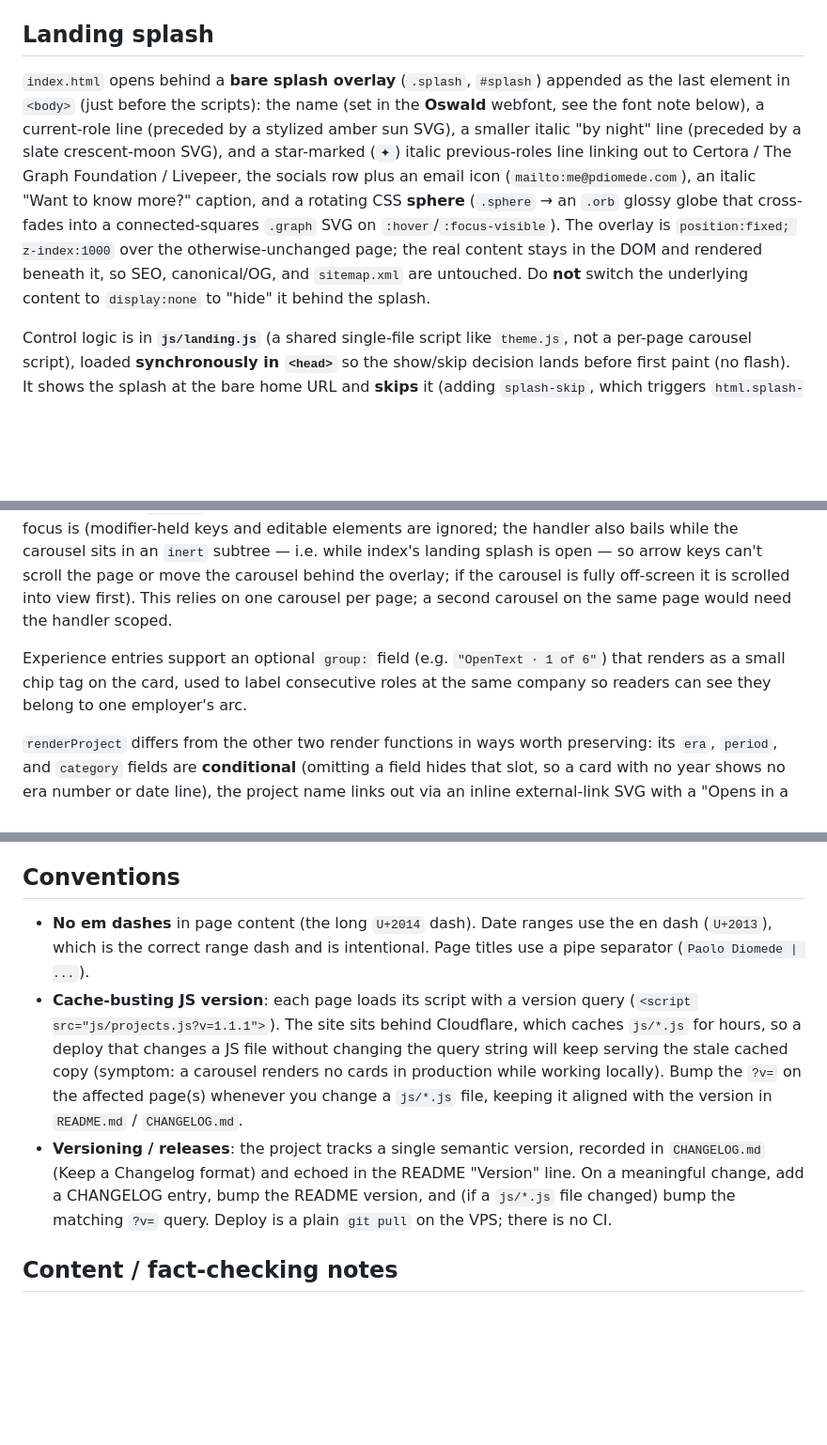
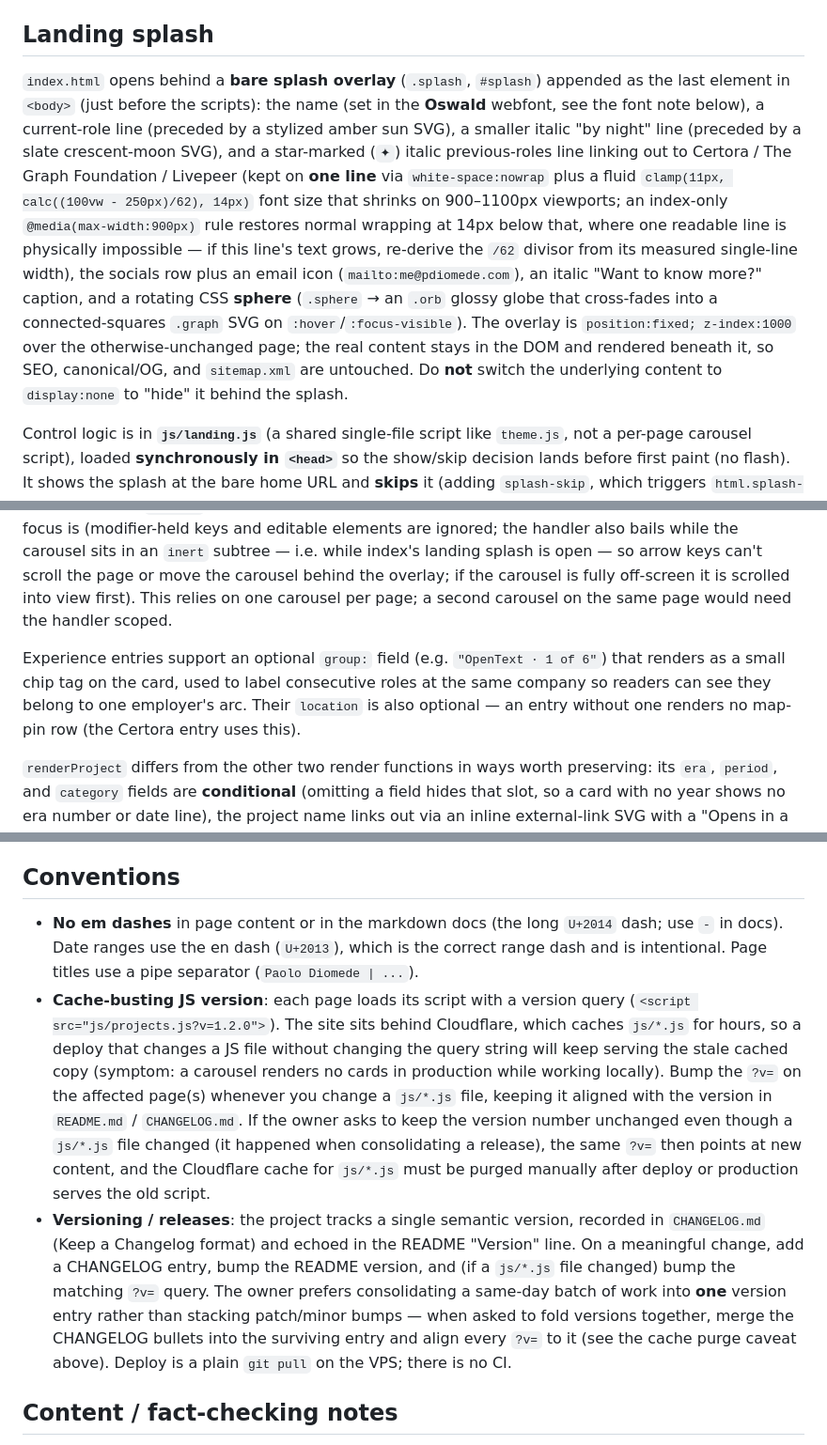
Before and after one commit to pdiomede/webnew, a Markdown page: CLAUDE.md, 3 parts joined by grey strips. Shown at 94% size. Rendered like a GitHub page; blank space fills up the shorter version.

Commit message:
docs: refresh CLAUDE.md after the v1.2.0 session
- Document the splash prev-roles one-line mechanism (fluid clamp font,
  nowrap, 900px wrap fallback) and how to re-derive its divisor
- Note the optional location on experience entries
- Extend the no-em-dash rule to the markdown docs
- Record the Cloudflare purge caveat when a ?v= is reused after content
  changed, and the owner's preference for consolidating same-day work
  into a single version entry

Co-Authored-By: Claude Fable 5 <noreply@anthropic.com>

```diff
--- a/CLAUDE.md
+++ b/CLAUDE.md
@@ -56,7 +56,7 @@ The toggle logic lives in **`js/theme.js`**, a single shared file (unlike the pe
 
 ## Landing splash
 
-`index.html` opens behind a **bare splash overlay** (`.splash`, `#splash`) appended as the last element in `<body>` (just before the scripts): the name (set in the **Oswald** webfont, see the font note below), a current-role line (preceded by a stylized amber sun SVG), a smaller italic "by night" line (preceded by a slate crescent-moon SVG), and a star-marked (`✦`) italic previous-roles line linking out to Certora / The Graph Foundation / Livepeer, the socials row plus an email icon (`mailto:me@pdiomede.com`), an italic "Want to know more?" caption, and a rotating CSS **sphere** (`.sphere` → an `.orb` glossy globe that cross-fades into a connected-squares `.graph` SVG on `:hover`/`:focus-visible`). The overlay is `position:fixed; z-index:1000` over the otherwise-unchanged page; the real content stays in the DOM and rendered beneath it, so SEO, canonical/OG, and `sitemap.xml` are untouched. Do **not** switch the underlying content to `display:none` to "hide" it behind the splash.
+`index.html` opens behind a **bare splash overlay** (`.splash`, `#splash`) appended as the last element in `<body>` (just before the scripts): the name (set in the **Oswald** webfont, see the font note below), a current-role line (preceded by a stylized amber sun SVG), a smaller italic "by night" line (preceded by a slate crescent-moon SVG), and a star-marked (`✦`) italic previous-roles line linking out to Certora / The Graph Foundation / Livepeer (kept on **one line** via `white-space:nowrap` plus a fluid `clamp(11px, calc((100vw - 250px)/62), 14px)` font size that shrinks on 900–1100px viewports; an index-only `@media(max-width:900px)` rule restores normal wrapping at 14px below that, where one readable line is physically impossible — if this line's text grows, re-derive the `/62` divisor from its measured single-line width), the socials row plus an email icon (`mailto:me@pdiomede.com`), an italic "Want to know more?" caption, and a rotating CSS **sphere** (`.sphere` → an `.orb` glossy globe that cross-fades into a connected-squares `.graph` SVG on `:hover`/`:focus-visible`). The overlay is `position:fixed; z-index:1000` over the otherwise-unchanged page; the real content stays in the DOM and rendered beneath it, so SEO, canonical/OG, and `sitemap.xml` are untouched. Do **not** switch the underlying content to `display:none` to "hide" it behind the splash.
 
 Control logic is in **`js/landing.js`** (a shared single-file script like `theme.js`, not a per-page carousel script), loaded **synchronously in `<head>`** so the show/skip decision lands before first paint (no flash). It shows the splash at the bare home URL and **skips** it (adding `splash-skip`, which triggers `html.splash-skip .splash{display:none}`) only when `location.hash` is a deep link (e.g. `index.html#now` / `#journey` arriving from the Projects/Education nav), so those land straight on the section. Otherwise it adds `splash-open` to `<html>` (scroll lock) and, on `DOMContentLoaded`, marks every other `<body>` child `inert` + `aria-hidden` so the page behind stays out of the tab order and the a11y tree. The nav brand points at `index.html` (no hash), so clicking it returns to the splash. The sphere click (`#splash-enter`) runs `dismiss()`: it removes the scroll lock, un-inerts the page, fades the overlay via the `is-dismissed` class, and (only for keyboard activation, to avoid a stray focus ring on a mouse click) moves focus to the nav brand. Escape also dismisses; a `<noscript>` rule hides the splash when JS is off so no-JS visitors aren't trapped. There is no session-based skip (so the brand always returns here). Bump its `?v=` like any other `js/*.js` file when you change it.
 
@@ -70,7 +70,7 @@ The splash is **intentionally hardcoded light** (literal hex, no `--*` variables
 
 All three pages are data-driven: content lives in an array inside the page's external script (`experiences[]` in `js/index.js`, `education[]` in `js/education.js`, `projects[]` in `js/projects.js`), not in HTML. A generic `makeCarousel(items, trackEl, dotsEl, prevBtn, nextBtn, renderFn)` renders each array into a horizontal scroll-snap carousel, paired with a per-page render function (`renderExperience` / `renderEducation` / `renderProject`). To add or change an entry, edit the array; never hand-write slide markup. The CSS `<style>` block is still duplicated inline in every page (change one, change all), but the JavaScript lives per-page in `js/`: `makeCarousel` and the logo helpers (`logoChip` / `onLogoError` / `chipMono`) are duplicated across all three scripts (standalone-clone convention). `makeCarousel` also registers a document-level `keydown` handler so ArrowLeft / ArrowRight navigate the carousel no matter where focus is (modifier-held keys and editable elements are ignored; the handler also bails while the carousel sits in an `inert` subtree — i.e. while index's landing splash is open — so arrow keys can't scroll the page or move the carousel behind the overlay; if the carousel is fully off-screen it is scrolled into view first). This relies on one carousel per page; a second carousel on the same page would need the handler scoped.
 
-Experience entries support an optional `group:` field (e.g. `"OpenText · 1 of 6"`) that renders as a small chip tag on the card, used to label consecutive roles at the same company so readers can see they belong to one employer's arc.
+Experience entries support an optional `group:` field (e.g. `"OpenText · 1 of 6"`) that renders as a small chip tag on the card, used to label consecutive roles at the same company so readers can see they belong to one employer's arc. Their `location` is also optional — an entry without one renders no map-pin row (the Certora entry uses this).
 
 `renderProject` differs from the other two render functions in ways worth preserving: its `era`, `period`, and `category` fields are **conditional** (omitting a field hides that slot, so a card with no year shows no era number or date line), the project name links out via an inline external-link SVG with a "Opens in a new tab" title (rendered only when the entry has a `url`), and project logos are sized 20% larger than the other carousels via a page-scoped `#projects .logo-chip` rule (72px) in `projects.html`. Project `category` labels are descriptive classifications (e.g. "Security · Web Tool") rather than the locations the other pages put in that slot.
 
@@ -90,9 +90,9 @@ Theme colors are CSS custom properties on `:root` (the `--li-*` LinkedIn-blue pa
 
 ## Conventions
 
-- **No em dashes** in page content (the long `U+2014` dash). Date ranges use the en dash (`U+2013`), which is the correct range dash and is intentional. Page titles use a pipe separator (`Paolo Diomede | ...`).
-- **Cache-busting JS version**: each page loads its script with a version query (`<script src="js/projects.js?v=1.1.1">`). The site sits behind Cloudflare, which caches `js/*.js` for hours, so a deploy that changes a JS file without changing the query string will keep serving the stale cached copy (symptom: a carousel renders no cards in production while working locally). Bump the `?v=` on the affected page(s) whenever you change a `js/*.js` file, keeping it aligned with the version in `README.md` / `CHANGELOG.md`.
-- **Versioning / releases**: the project tracks a single semantic version, recorded in `CHANGELOG.md` (Keep a Changelog format) and echoed in the README "Version" line. On a meaningful change, add a CHANGELOG entry, bump the README version, and (if a `js/*.js` file changed) bump the matching `?v=` query. Deploy is a plain `git pull` on the VPS; there is no CI.
+- **No em dashes** in page content or in the markdown docs (the long `U+2014` dash; use `-` in docs). Date ranges use the en dash (`U+2013`), which is the correct range dash and is intentional. Page titles use a pipe separator (`Paolo Diomede | ...`).
+- **Cache-busting JS version**: each page loads its script with a version query (`<script src="js/projects.js?v=1.2.0">`). The site sits behind Cloudflare, which caches `js/*.js` for hours, so a deploy that changes a JS file without changing the query string will keep serving the stale cached copy (symptom: a carousel renders no cards in production while working locally). Bump the `?v=` on the affected page(s) whenever you change a `js/*.js` file, keeping it aligned with the version in `README.md` / `CHANGELOG.md`. If the owner asks to keep the version number unchanged even though a `js/*.js` file changed (it happened when consolidating a release), the same `?v=` then points at new content, and the Cloudflare cache for `js/*.js` must be purged manually after deploy or production serves the old script.
+- **Versioning / releases**: the project tracks a single semantic version, recorded in `CHANGELOG.md` (Keep a Changelog format) and echoed in the README "Version" line. On a meaningful change, add a CHANGELOG entry, bump the README version, and (if a `js/*.js` file changed) bump the matching `?v=` query. The owner prefers consolidating a same-day batch of work into **one** version entry rather than stacking patch/minor bumps — when asked to fold versions together, merge the CHANGELOG bullets into the surviving entry and align every `?v=` to it (see the cache purge caveat above). Deploy is a plain `git pull` on the VPS; there is no CI.
 
 ## Content / fact-checking notes
 
```
